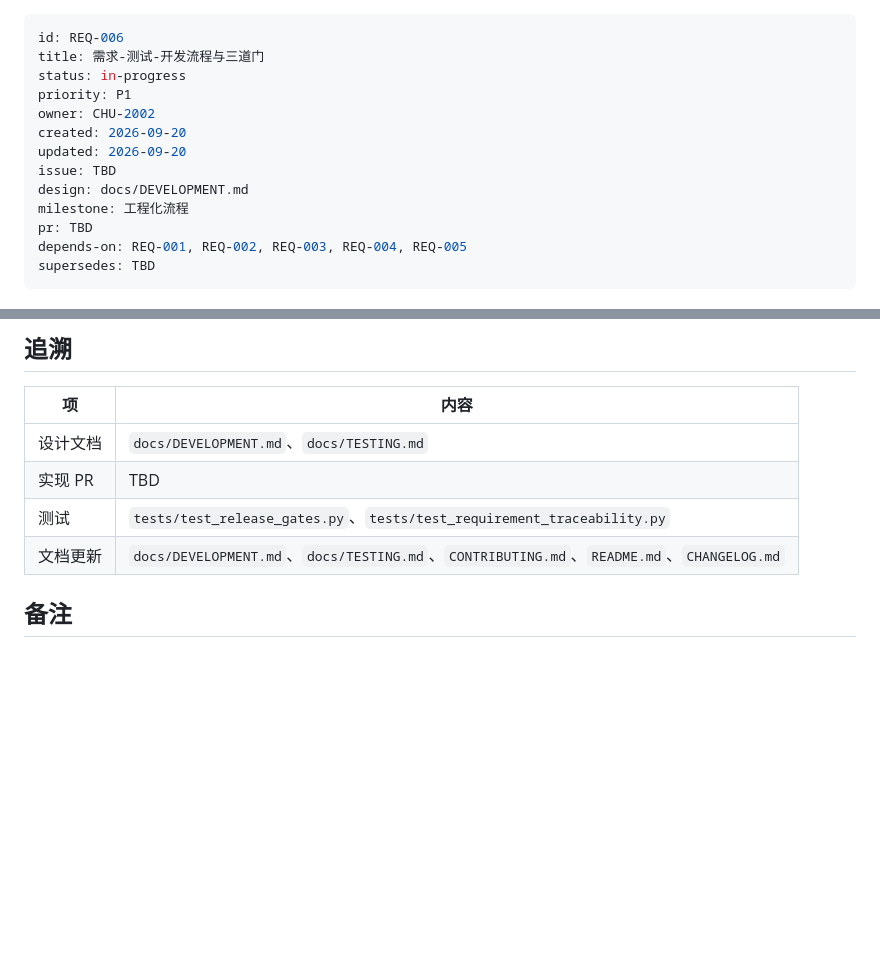
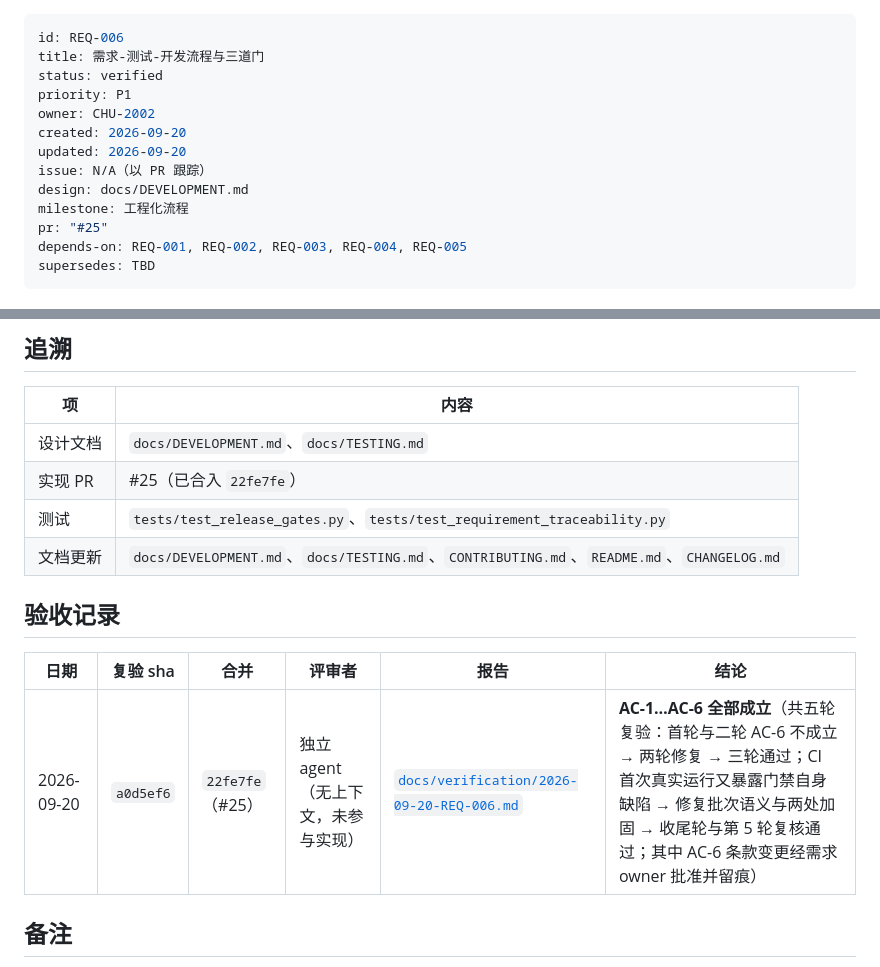
Before and after one commit to CHU-2002/Value_analysis_framework, a Markdown page: docs/requirements/REQ-006-requirement-test-dev-flow.md, 2 parts joined by grey strips. GitHub-like rendering; blank space fills up the shorter version.

Commit message:
docs(process): mark REQ-006 verified and record the acceptance stamp (#26)
REQ-006 合入 #25 后按门② 独立验收报告推进台账状态到 verified，并写入验收戳（复验 sha a0d5ef6、合并 22fe7fe）。纯台账回填，无行为变化。验收报告见 docs/verification/2026-09-20-REQ-006.md。

```diff
--- a/docs/requirements/REQ-006-requirement-test-dev-flow.md
+++ b/docs/requirements/REQ-006-requirement-test-dev-flow.md
@@ -1,15 +1,15 @@
 ---
 id: REQ-006
 title: 需求-测试-开发流程与三道门
-status: in-progress
+status: verified
 priority: P1
 owner: CHU-2002
 created: 2026-09-20
 updated: 2026-09-20
-issue: TBD
+issue: N/A（以 PR 跟踪）
 design: docs/DEVELOPMENT.md
 milestone: 工程化流程
-pr: TBD
+pr: "#25"
 depends-on: REQ-001, REQ-002, REQ-003, REQ-004, REQ-005
 supersedes: TBD
 ---
@@ -86,9 +86,15 @@ supersedes: TBD
 | 项 | 内容 |
 |----|------|
 | 设计文档 | `docs/DEVELOPMENT.md`、`docs/TESTING.md` |
-| 实现 PR | TBD |
+| 实现 PR | #25（已合入 `22fe7fe`） |
 | 测试 | `tests/test_release_gates.py`、`tests/test_requirement_traceability.py` |
 | 文档更新 | `docs/DEVELOPMENT.md`、`docs/TESTING.md`、`CONTRIBUTING.md`、`README.md`、`CHANGELOG.md` |
+
+## 验收记录
+
+| 日期 | 复验 sha | 合并 | 评审者 | 报告 | 结论 |
+|------|----------|------|--------|------|------|
+| 2026-09-20 | `a0d5ef6` | `22fe7fe`（#25） | 独立 agent（无上下文，未参与实现） | [`docs/verification/2026-09-20-REQ-006.md`](../verification/2026-09-20-REQ-006.md) | **AC-1…AC-6 全部成立**（共五轮复验：首轮与二轮 AC-6 不成立 → 两轮修复 → 三轮通过；CI 首次真实运行又暴露门禁自身缺陷 → 修复批次语义与两处加固 → 收尾轮与第 5 轮复核通过；其中 AC-6 条款变更经需求 owner 批准并留痕） |
 
 ## 备注
 
```
Also changed, not shown: docs/requirements/README.md (+1 -1 lines), docs/requirements/ledger.md (+1 -1 lines).
